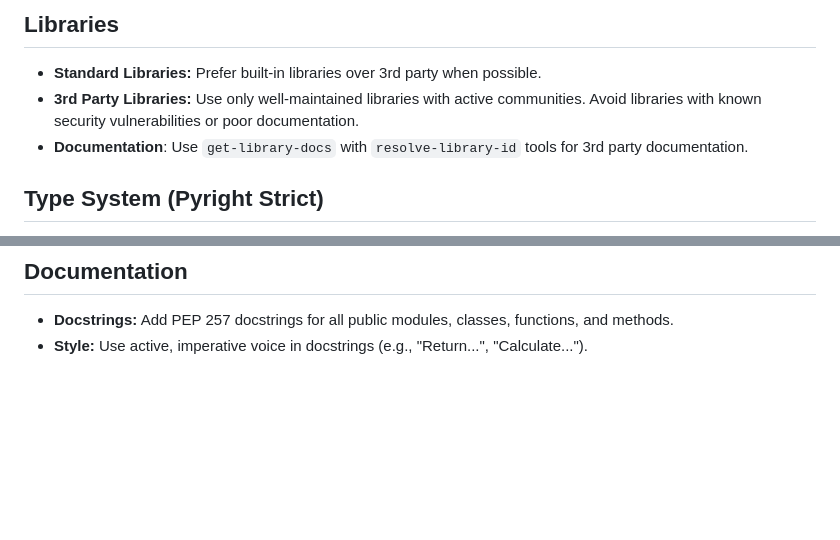
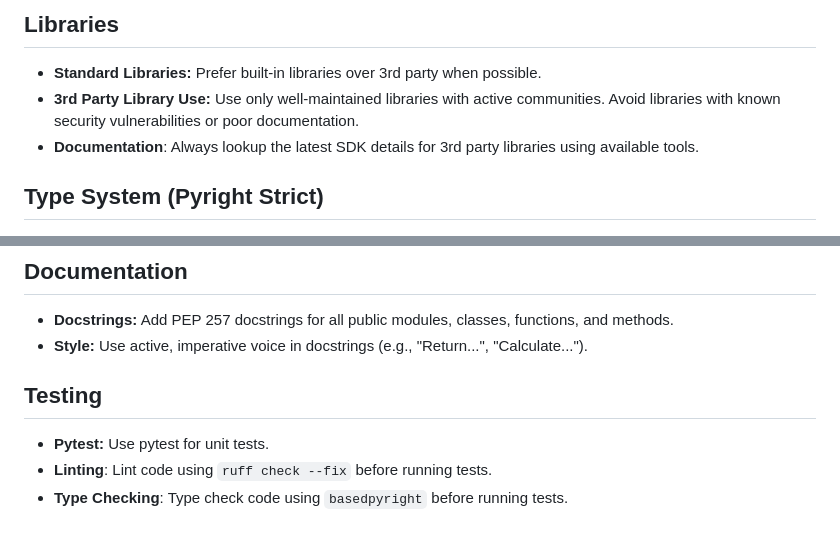
Before and after one commit to bradsjm/nwws2mqtt, a Markdown page: .github/copilot-instructions.md, 2 parts joined by grey strips. Rendered like a GitHub page; blank space fills up the shorter version.

```diff
--- a/.github/copilot-instructions.md
+++ b/.github/copilot-instructions.md
@@ -2,8 +2,8 @@
 
 ## Libraries
 - **Standard Libraries:** Prefer built-in libraries over 3rd party when possible.
-- **3rd Party Libraries:** Use only well-maintained libraries with active communities. Avoid libraries with known security vulnerabilities or poor documentation.
-- **Documentation**: Use `get-library-docs` with `resolve-library-id` tools for 3rd party documentation.
+- **3rd Party Library Use:** Use only well-maintained libraries with active communities. Avoid libraries with known security vulnerabilities or poor documentation.
+- **Documentation**: Always lookup the latest SDK details for 3rd party libraries using available tools.
 
 ## Type System (Pyright Strict)
 - **Target Version:** Use Python 3.12+ features (e.g. pattern matching, Self type).
@@ -48,3 +48,8 @@
 ## Documentation
 - **Docstrings:** Add PEP 257 docstrings for all public modules, classes, functions, and methods.
 - **Style:** Use active, imperative voice in docstrings (e.g., "Return...", "Calculate...").
+
+## Testing
+- **Pytest:** Use pytest for unit tests.
+- **Linting**: Lint code using `ruff check --fix` before running tests.
+- **Type Checking**: Type check code using `basedpyright` before running tests.
```
